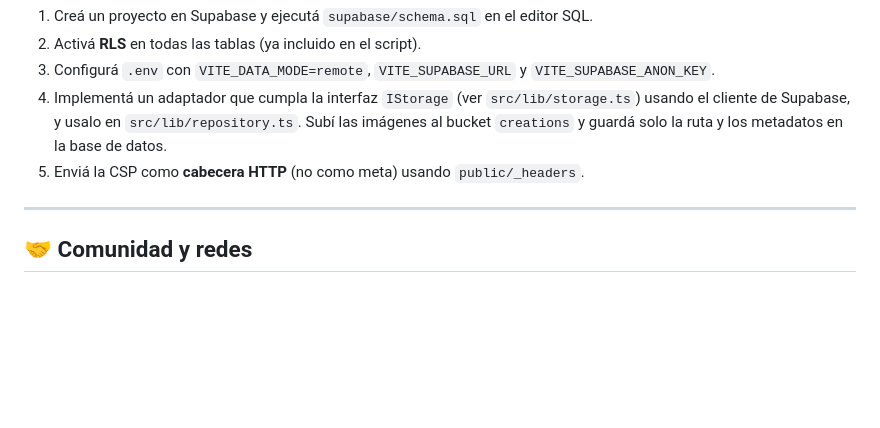
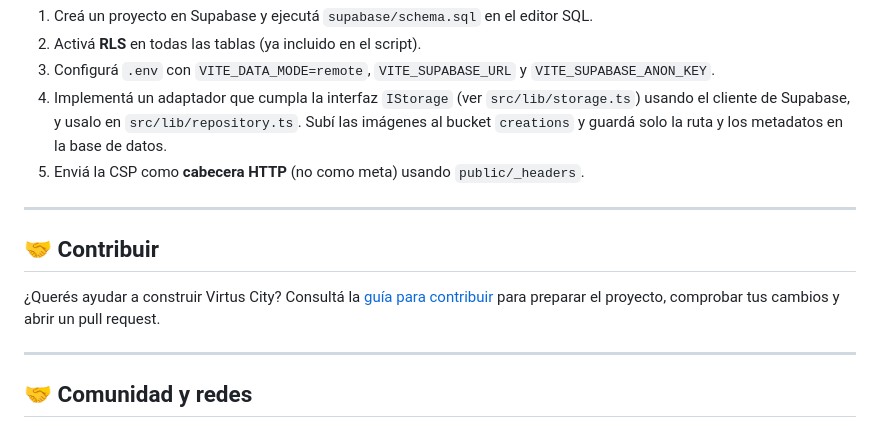
Before and after one commit to xAlan007x/TiendaVirtus-city, a Markdown page: README.md, the part around the change. Rendered like a GitHub page; blank space fills up the shorter version.

Commit message:
docs: link contribution guide from README (#3)

```diff
--- a/README.md
+++ b/README.md
@@ -175,6 +175,12 @@ La aplicación aplica varias medidas de reducción de riesgos:
 
 ---
 
+## 🤝 Contribuir
+
+¿Querés ayudar a construir Virtus City? Consultá la [guía para contribuir](CONTRIBUTING.md) para preparar el proyecto, comprobar tus cambios y abrir un pull request.
+
+---
+
 ## 🤝 Comunidad y redes
 
 - **Instagram**: [@tiendavirtus.oficial](https://www.instagram.com/tiendavirtus.oficial/)
```
